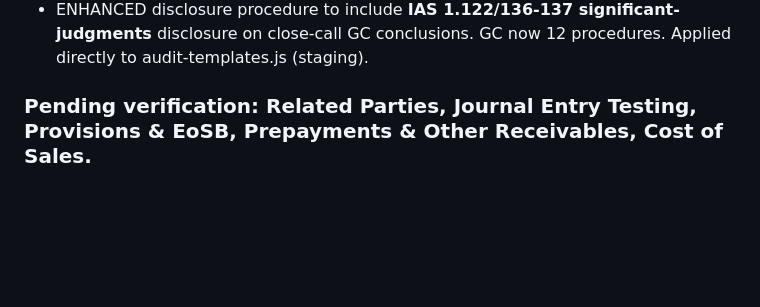
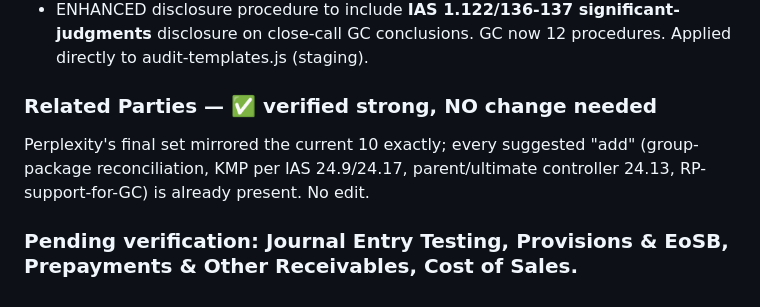
Before and after one commit to tayseermbabiker/axiom, a Markdown page: specs/procedure-library-revision-2026-06.md, the part around the change. Rendered like a GitHub page; blank space fills up the shorter version.

Commit message:
Spec: Related Parties deep-section verified — no change needed
Co-Authored-By: Claude Opus 4.8 (1M context) <noreply@anthropic.com>

```diff
--- a/specs/procedure-library-revision-2026-06.md
+++ b/specs/procedure-library-revision-2026-06.md
@@ -273,4 +273,7 @@ Perplexity confirmed the existing 11 procedures are lean/proportionate (its fina
 - ENHANCED disclosure procedure to include **IAS 1.122/136-137 significant-judgments** disclosure on close-call GC conclusions.
 GC now 12 procedures. Applied directly to audit-templates.js (staging).
 
-### Pending verification: Related Parties, Journal Entry Testing, Provisions & EoSB, Prepayments & Other Receivables, Cost of Sales.
+### Related Parties — ✅ verified strong, NO change needed
+Perplexity's final set mirrored the current 10 exactly; every suggested "add" (group-package reconciliation, KMP per IAS 24.9/24.17, parent/ultimate controller 24.13, RP-support-for-GC) is already present. No edit.
+
+### Pending verification: Journal Entry Testing, Provisions & EoSB, Prepayments & Other Receivables, Cost of Sales.
```
